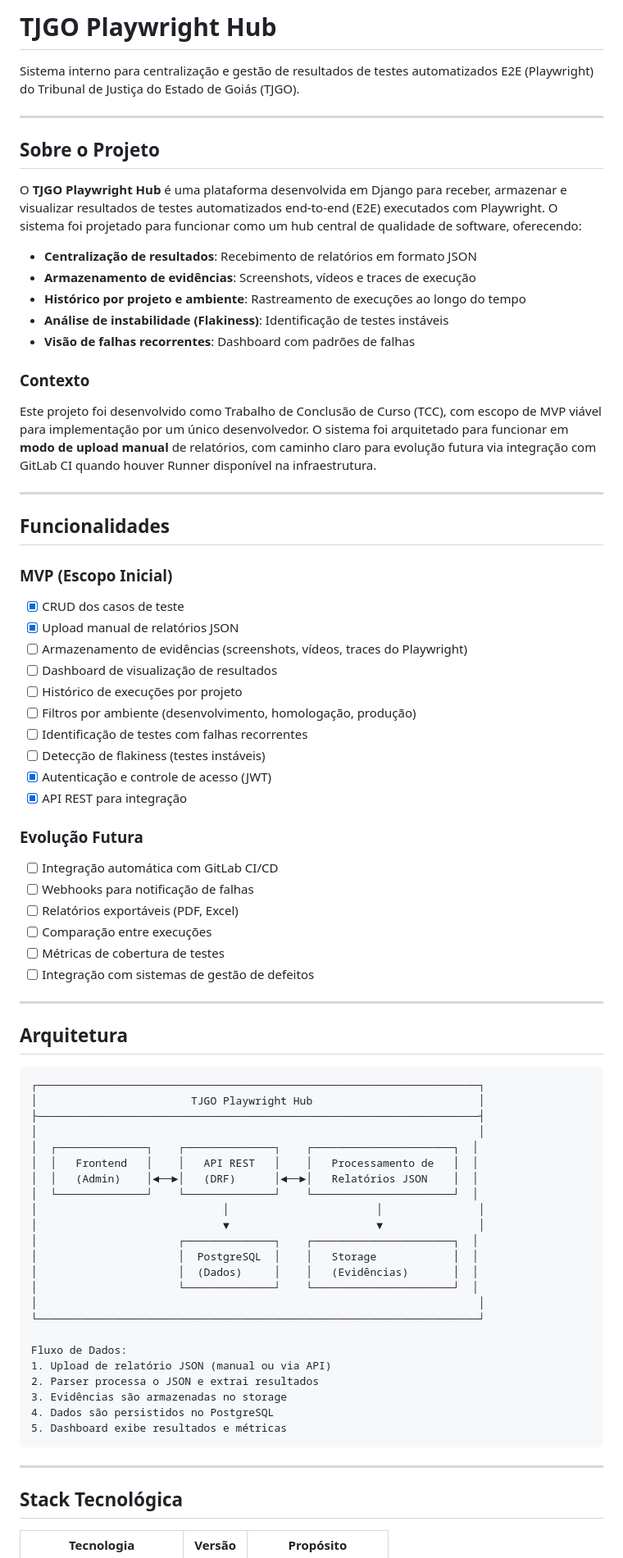
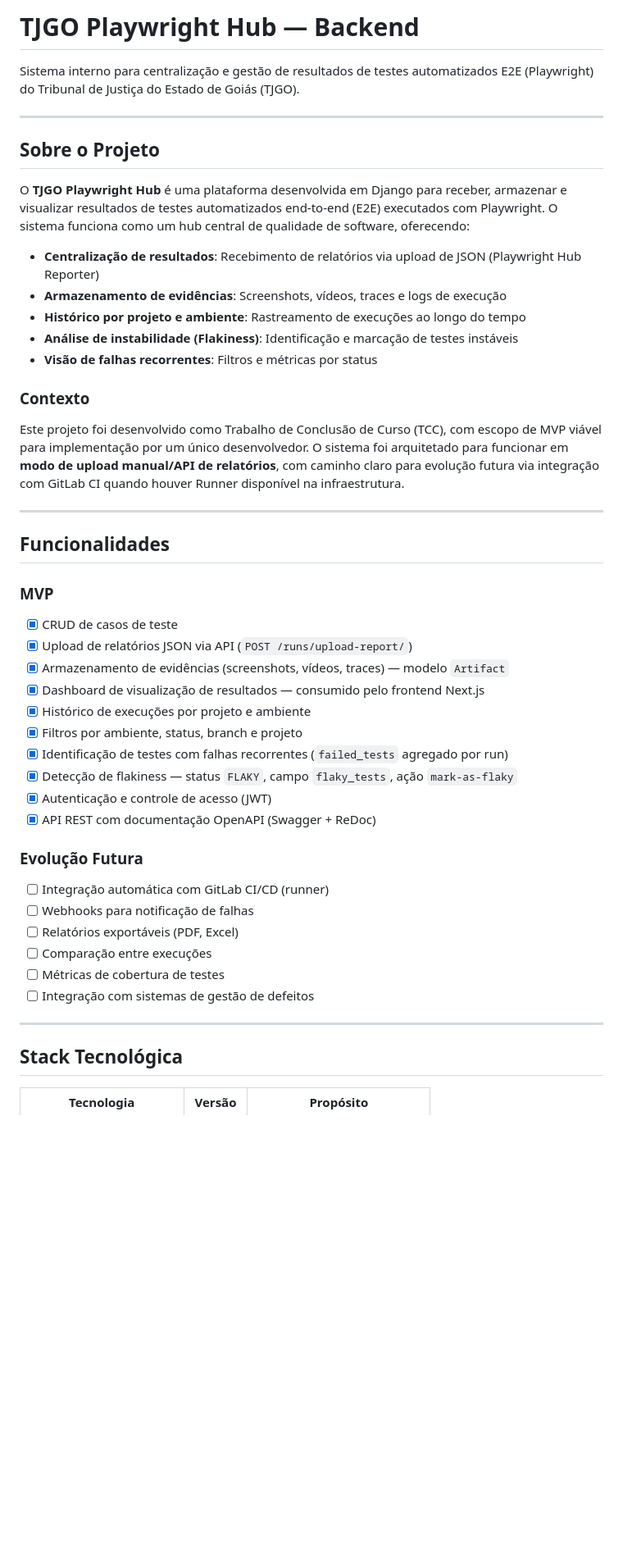
Before and after one commit to Ranierelp/TJGOhub-TCC, a Markdown page: README.md, the part around one of its changes. Shown at 82% size. Drawn GitHub-style; blank space fills up the shorter version.

````diff
--- a/README.md
+++ b/README.md
@@ -1,4 +1,4 @@
-# TJGO Playwright Hub
+# TJGO Playwright Hub — Backend
 
 Sistema interno para centralização e gestão de resultados de testes automatizados E2E (Playwright) do Tribunal de Justiça do Estado de Goiás (TJGO).
 
@@ -6,38 +6,38 @@ Sistema interno para centralização e gestão de resultados de testes automatiz
 
 ## Sobre o Projeto
 
-O **TJGO Playwright Hub** é uma plataforma desenvolvida em Django para receber, armazenar e visualizar resultados de testes automatizados end-to-end (E2E) executados com Playwright. O sistema foi projetado para funcionar como um hub central de qualidade de software, oferecendo:
+O **TJGO Playwright Hub** é uma plataforma desenvolvida em Django para receber, armazenar e visualizar resultados de testes automatizados end-to-end (E2E) executados com Playwright. O sistema funciona como um hub central de qualidade de software, oferecendo:
 
-- **Centralização de resultados**: Recebimento de relatórios em formato JSON
-- **Armazenamento de evidências**: Screenshots, vídeos e traces de execução
+- **Centralização de resultados**: Recebimento de relatórios via upload de JSON (Playwright Hub Reporter)
+- **Armazenamento de evidências**: Screenshots, vídeos, traces e logs de execução
 - **Histórico por projeto e ambiente**: Rastreamento de execuções ao longo do tempo
-- **Análise de instabilidade (Flakiness)**: Identificação de testes instáveis
-- **Visão de falhas recorrentes**: Dashboard com padrões de falhas
+- **Análise de instabilidade (Flakiness)**: Identificação e marcação de testes instáveis
+- **Visão de falhas recorrentes**: Filtros e métricas por status
 
 ### Contexto
 
-Este projeto foi desenvolvido como Trabalho de Conclusão de Curso (TCC), com escopo de MVP viável para implementação por um único desenvolvedor. O sistema foi arquitetado para funcionar em **modo de upload manual** de relatórios, com caminho claro para evolução futura via integração com GitLab CI quando houver Runner disponível na infraestrutura.
+Este projeto foi desenvolvido como Trabalho de Conclusão de Curso (TCC), com escopo de MVP viável para implementação por um único desenvolvedor. O sistema foi arquitetado para funcionar em **modo de upload manual/API de relatórios**, com caminho claro para evolução futura via integração com GitLab CI quando houver Runner disponível na infraestrutura.
 
 ---
 
 ## Funcionalidades
 
-### MVP (Escopo Inicial)
+### MVP
 
-- [x] CRUD dos casos de teste
-- [x] Upload manual de relatórios JSON
-- [ ] Armazenamento de evidências (screenshots, vídeos, traces do Playwright)
-- [ ] Dashboard de visualização de resultados
-- [ ] Histórico de execuções por projeto
-- [ ] Filtros por ambiente (desenvolvimento, homologação, produção)
-- [ ] Identificação de testes com falhas recorrentes
-- [ ] Detecção de flakiness (testes instáveis)
+- [x] CRUD de casos de teste
+- [x] Upload de relatórios JSON via API (`POST /runs/upload-report/`)
+- [x] Armazenamento de evidências (screenshots, vídeos, traces) — modelo `Artifact`
+- [x] Dashboard de visualização de resultados — consumido pelo frontend Next.js
+- [x] Histórico de execuções por projeto e ambiente
+- [x] Filtros por ambiente, status, branch e projeto
+- [x] Identificação de testes com falhas recorrentes (`failed_tests` agregado por run)
+- [x] Detecção de flakiness — status `FLAKY`, campo `flaky_tests`, ação `mark-as-flaky`
 - [x] Autenticação e controle de acesso (JWT)
-- [x] API REST para integração
+- [x] API REST com documentação OpenAPI (Swagger + ReDoc)
 
 ### Evolução Futura
 
-- [ ] Integração automática com GitLab CI/CD
+- [ ] Integração automática com GitLab CI/CD (runner)
 - [ ] Webhooks para notificação de falhas
 - [ ] Relatórios exportáveis (PDF, Excel)
 - [ ] Comparação entre execuções
@@ -46,36 +46,6 @@ Este projeto foi desenvolvido como Trabalho de Conclusão de Curso (TCC), com es
 
 ---
 
-## Arquitetura
-
-```
-┌─────────────────────────────────────────────────────────────────────┐
-│                        TJGO Playwright Hub                          │
-├─────────────────────────────────────────────────────────────────────┤
-│                                                                     │
-│  ┌──────────────┐    ┌──────────────┐    ┌──────────────────────┐  │
-│  │   Frontend   │    │   API REST   │    │   Processamento de   │  │
-│  │   (Admin)    │◄──►│   (DRF)      │◄──►│   Relatórios JSON    │  │
-│  └──────────────┘    └──────────────┘    └──────────────────────┘  │
-│                             │                       │               │
-│                             ▼                       ▼               │
-│                      ┌──────────────┐    ┌──────────────────────┐  │
-│                      │  PostgreSQL  │    │   Storage            │  │
-│                      │  (Dados)     │    │   (Evidências)       │  │
-│                      └──────────────┘    └──────────────────────┘  │
-│                                                                     │
-└─────────────────────────────────────────────────────────────────────┘
-
-Fluxo de Dados:
-1. Upload de relatório JSON (manual ou via API)
-2. Parser processa o JSON e extrai resultados
-3. Evidências são armazenadas no storage
-4. Dados são persistidos no PostgreSQL
-5. Dashboard exibe resultados e métricas
-```
-
----
-
 ## Stack Tecnológica
 
 | Tecnologia | Versão | Propósito |
````
Also changed, not shown: other parts of README.md (+163 -237 lines).
